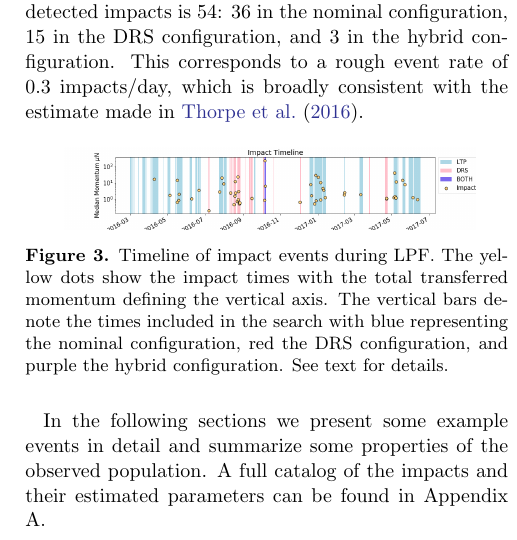
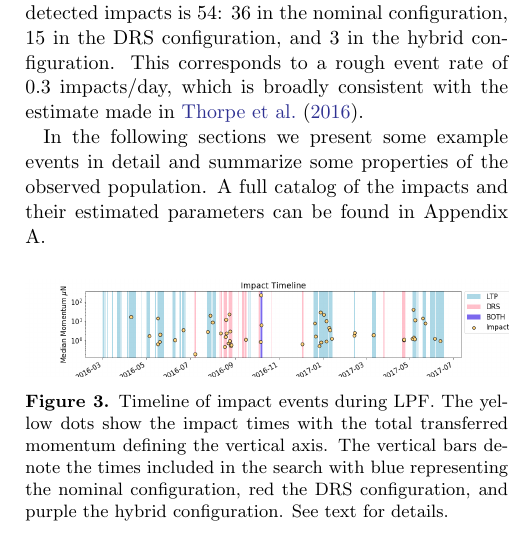
Before and after one commit to tlittenberg/LISAPathfinder, a LaTeX paper (docs/ApJ/LPFmicrometeoroids.tex): part of one column of page 9 of 18, cut so that both start at the same text. Compiled offline with pdfLaTeX.

Commit message:
a few more figure tweaks

```diff
--- a/docs/ApJ/LPFmicrometeoroids.tex
+++ b/docs/ApJ/LPFmicrometeoroids.tex
@@ -1,8 +1,8 @@
 %% TeX source for "Micrometeoroid events in LISA Pathfinder"
 %% Author: I. Thorpe, NASA/GSFC
-%% Note: Compiled using AASTeX 6.1
+%% Note: Compiled using AASTeX 6.2
 
-\documentclass[twocolumn, trackchanges]{aastex61}
+\documentclass[twocolumn, trackchanges]{aastex62}
 %% options are:
 %%  twocolumn   : two text columns, 10 point font, single spaced article.
 %%                This is the most compact and represent the final published
@@ -38,6 +38,7 @@
 \usepackage{placeins}
 \usepackage{color}
 \usepackage{amsmath}
+\usepackage{graphicx}
 
 %% MACROs
 \newcommand{\nwip}[2]{\langle #1|#2\rangle} % noise weighted inner product
@@ -566,8 +567,8 @@ For vetted impact candidates, an additional post-processing step was conducted t
 \section{Results} \label{sec:results}
 In this paper we restrict our analysis to segments of data where no signals were deliberately injected into the LPF system. We identified a total of \nhours hours of data in three distinct configurations: the nominal LPF configuration in which the European-provided DFACS control system and cold gas micropropulsion system were operating (2957 hours), the DRS configuration in which the NASA-provided DCS control system and colloidal micropropulsion system were operating (1207 hours), and a hybrid configuration in which the DFACS was controlling the S/C using the colloidals (184 hours). Figure \ref{fig:timeline} shows a timeline of these segments along with the detected impacts plotted with their total transferred momentum along the vertical axis. The total number of detected impacts is 54: 36 in the nominal configuration, 15 in the DRS configuration, and 3 in the hybrid configuration. This corresponds to a rough event rate of 0.3 impacts/day, which is broadly consistent with the estimate made in \cite{Thorpe:2015cxa}.
 
-\begin{figure}[ht!]
-\plotone{figures/timeline.png}
+\begin{figure}[]
+\includegraphics[width=\columnwidth]{figures/timeline.png}
 \caption{Timeline of impact events during LPF. The yellow dots show the impact times with the total transferred momentum defining the vertical axis. The vertical bars denote the times included in the search with blue representing the nominal configuration, red the DRS configuration, and purple the hybrid configuration. See text for details. \label{fig:timeline}}
 \end{figure}
 
```
Also changed, not shown: docs/ApJ/LPFmicrometeoroids.tex (4 more changed lines).
